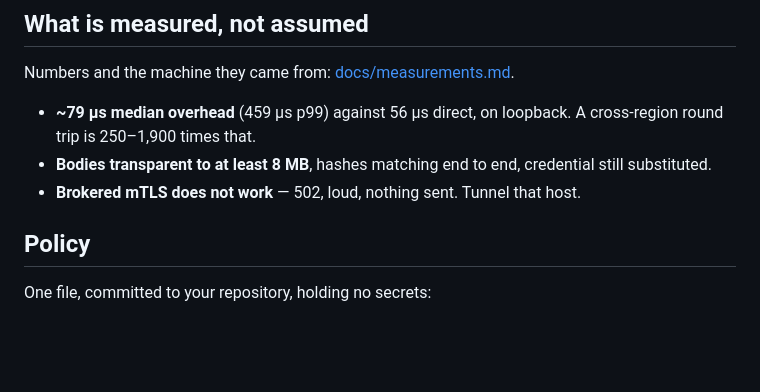
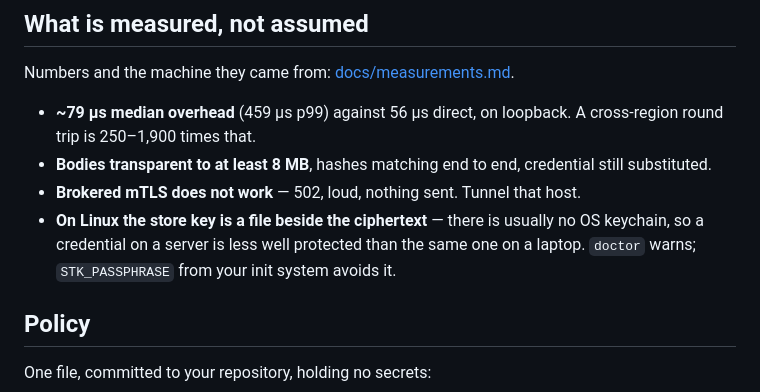
Before and after one commit to SuperJackfruitLabs/supertoolkit, a Markdown page: README.md, the part around the change. Drawn GitHub-style; blank space fills up the shorter version.

```diff
--- a/README.md
+++ b/README.md
@@ -76,6 +76,10 @@ Numbers and the machine they came from: [docs/measurements.md](docs/measurements
 - **Bodies transparent to at least 8 MB**, hashes matching end to end, credential
   still substituted.
 - **Brokered mTLS does not work** — 502, loud, nothing sent. Tunnel that host.
+- **On Linux the store key is a file beside the ciphertext** — there is usually
+  no OS keychain, so a credential on a server is less well protected than the
+  same one on a laptop. `doctor` warns; `STK_PASSPHRASE` from your init system
+  avoids it.
 
 ## Policy
 
```
Also changed, not shown: docs/limitations.md (+34 -0 lines).
